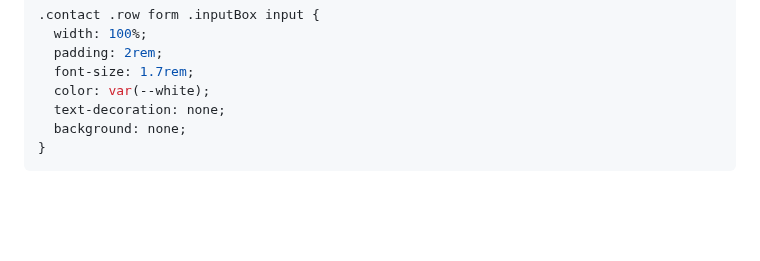
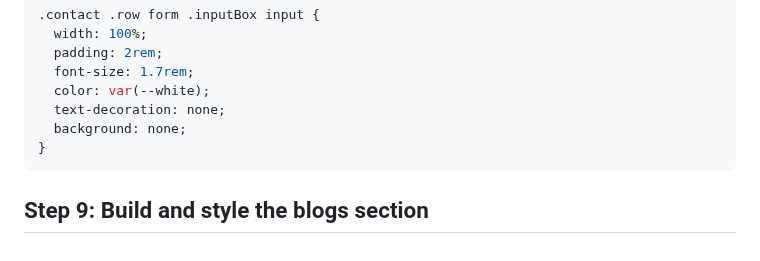
Before and after one commit to tsimeonov/Responsive-Coffee-Shop-Website, a Markdown page: step_by_step.md, the part around the change. GitHub-like rendering; folded sections open; blank space fills up the shorter version.

Commit message:
add the step 9 title

````diff
--- a/step_by_step.md
+++ b/step_by_step.md
@@ -1125,3 +1125,5 @@ Style the `contact` section
 ```
 
 </details>
+
+## Step 9: Build and style the blogs section
````
